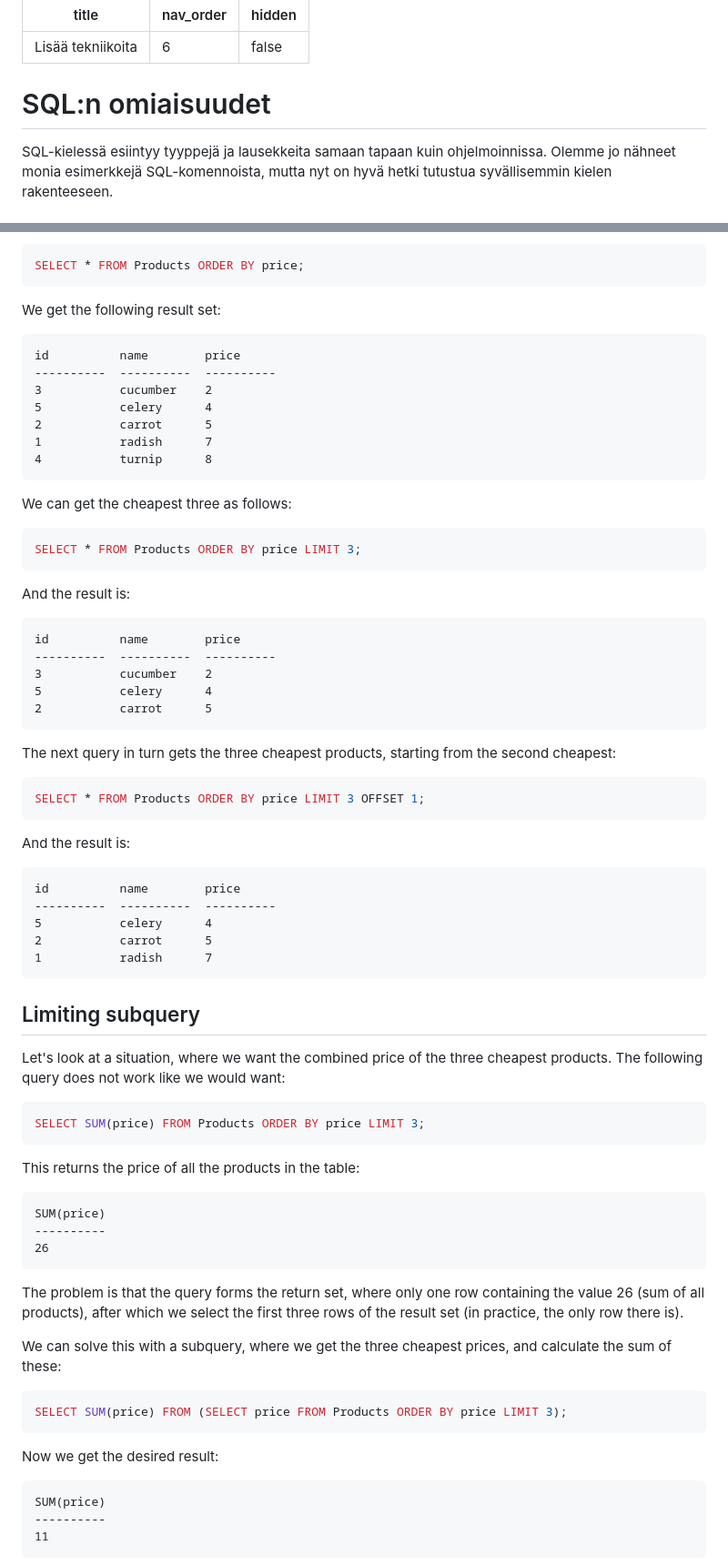
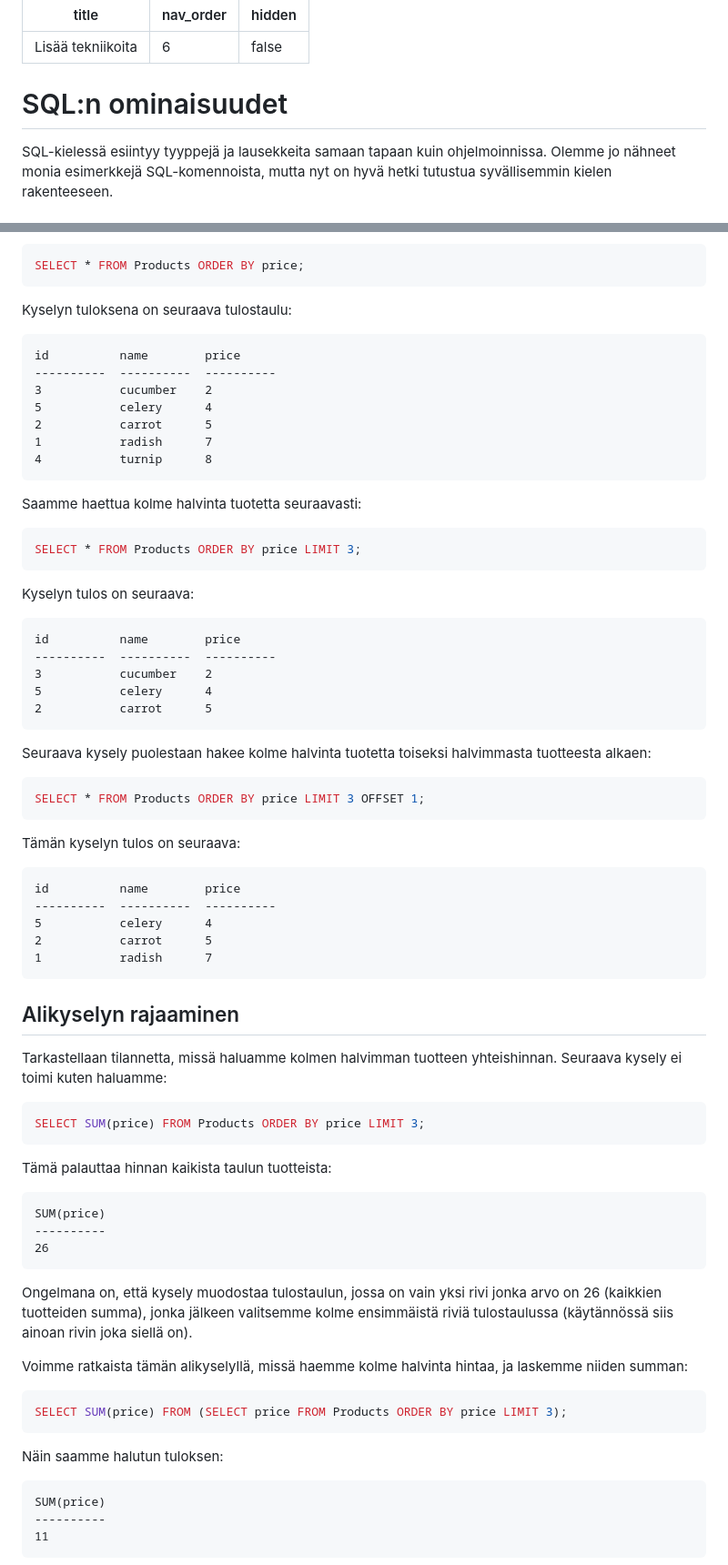
Before and after one commit to centria/tietokannat, a Markdown page: src/content/lisaa-tekniikoita.md, 2 parts joined by grey strips. Shown at 91% size. Rendered like a GitHub page.

````diff
--- a/src/content/lisaa-tekniikoita.md
+++ b/src/content/lisaa-tekniikoita.md
@@ -4,7 +4,7 @@ nav_order: 6
 hidden: false
 ---
 
-# SQL:n omiaisuudet
+# SQL:n ominaisuudet
 
 SQL-kielessä esiintyy tyyppejä ja lausekkeita samaan tapaan kuin ohjelmoinnissa. Olemme jo nähneet monia esimerkkejä SQL-komennoista, mutta nyt on hyvä hetki tutustua syvällisemmin kielen rakenteeseen.
 
@@ -291,7 +294,8 @@ Let's see an example query, which returns the products from cheapest to most exp
 SELECT * FROM Products ORDER BY price;
 ```
 
-We get the following result set:
+Kyselyn tuloksena on seuraava tulostaulu:
+
 
 ```
 id          name        price
@@ -303,13 +307,15 @@ id          name        price
 4           turnip      8
 ```
 
-We can get the cheapest three as follows:
+Saamme haettua kolme halvinta tuotetta seuraavasti:
+
 
 ```sql
 SELECT * FROM Products ORDER BY price LIMIT 3;
 ```
 
-And the result is:
+Kyselyn tulos on seuraava:
+
 
 ```
 id          name        price
@@ -319,13 +325,15 @@ id          name        price
 2           carrot      5
 ```
 
-The next query in turn gets the three cheapest products, starting from the second cheapest:
+Seuraava kysely puolestaan hakee kolme halvinta tuotetta toiseksi halvimmasta tuotteesta alkaen:
+
 
 ```sql
 SELECT * FROM Products ORDER BY price LIMIT 3 OFFSET 1;
 ```
 
-And the result is:
+Tämän kyselyn tulos on seuraava:
+
 
 ```
 id          name        price
@@ -335,15 +343,17 @@ id          name        price
 1           radish      7
 ```
 
-## Limiting subquery
+## Alikyselyn rajaaminen
 
-Let's look at a situation, where we want the combined price of the three cheapest products. The following query does not work like we would want:
+Tarkastellaan tilannetta, missä haluamme kolmen halvimman tuotteen yhteishinnan. Seuraava kysely ei toimi kuten haluamme:
+
 
 ```sql
 SELECT SUM(price) FROM Products ORDER BY price LIMIT 3;
 ```
 
-This returns the price of all the products in the table:
+Tämä palauttaa hinnan kaikista taulun tuotteista:
+
 
 ```
 SUM(price)
@@ -351,15 +361,15 @@ SUM(price)
 26
 ```
 
-The problem is that the query forms the return set, where only one row containing the value 26 (sum of all products), after which we select the first three rows of the result set (in practice, the only row there is).
+Ongelmana on, että kysely muodostaa tulostaulun, jossa on vain yksi rivi jonka arvo on 26 (kaikkien tuotteiden summa), jonka jälkeen valitsemme kolme ensimmäistä riviä tulostaulussa (käytännössä siis ainoan rivin joka siellä on).
 
-We can solve this with a subquery, where we get the three cheapest prices, and calculate the sum of these:
+Voimme ratkaista tämän alikyselyllä, missä haemme kolme halvinta hintaa, ja laskemme niiden summan:
 
 ```sql
 SELECT SUM(price) FROM (SELECT price FROM Products ORDER BY price LIMIT 3);
 ```
 
-Now we get the desired result:
+Näin saamme halutun tuloksen:
 
 ```
 SUM(price)
````
Also changed, not shown: other parts of src/content/lisaa-tekniikoita.md (+19 -16 lines).
